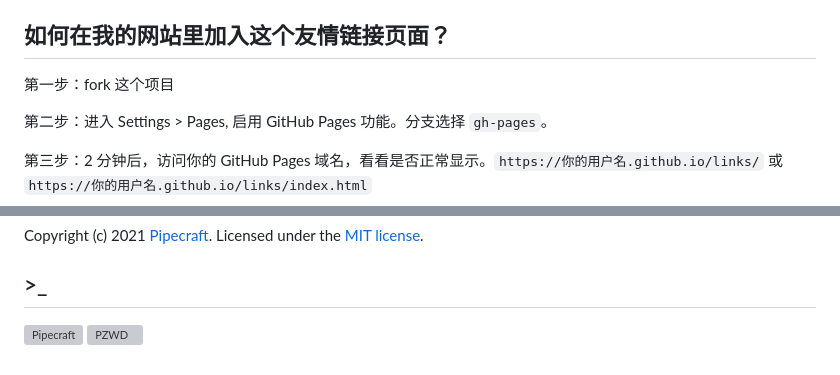
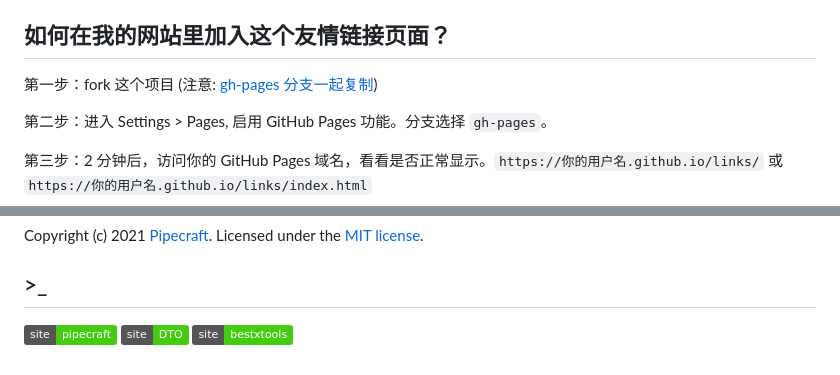
Before and after one commit to geneasy/links, a Markdown page: README.md, 2 parts joined by grey strips. Drawn GitHub-style; badges without logos; grey boxes are pictures that could not be loaded.

Commit message:
fork 注意事项

```diff
--- a/README.md
+++ b/README.md
@@ -10,7 +10,7 @@
 
 ## 如何在我的网站里加入这个友情链接页面？
 
-第一步：fork 这个项目
+第一步：fork 这个项目 (注意: [gh-pages 分支一起复制](https://github.com/geneasy/links/issues/5))
 
 第二步：进入 Settings > Pages, 启用 GitHub Pages 功能。分支选择 `gh-pages`。
 
@@ -192,8 +192,9 @@ Copyright (c) 2021 [Pipecraft][my-url]. Licensed under the [MIT license][license
 
 ## >\_
 
-[![Pipecraft](https://img.shields.io/badge/https://-pipecraft.net-brightgreen)](https://www.pipecraft.net)
-[![PZWD](https://img.shields.io/badge/https://-pzwd.net-brightgreen)](https://pzwd.net)
+[![Pipecraft](https://img.shields.io/badge/site-pipecraft-brightgreen)](https://www.pipecraft.net)
+[![DTO](https://img.shields.io/badge/site-DTO-brightgreen)](https://dto.pipecraft.net)
+[![BestXTools](https://img.shields.io/badge/site-bestxtools-brightgreen)](https://www.bestxtools.com)
 
 [my-url]: https://www.pipecraft.net
 [license-url]: LICENSE
```
